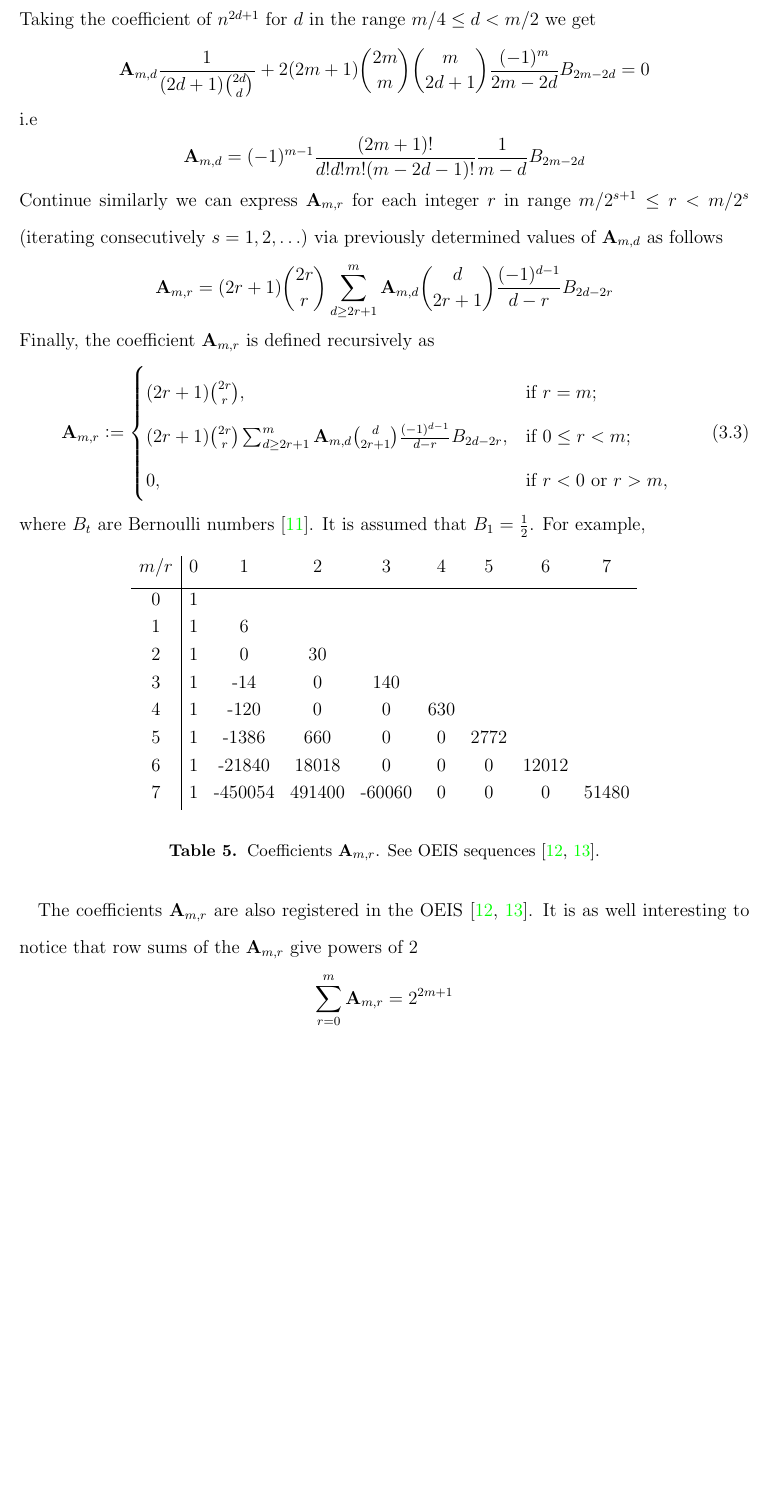
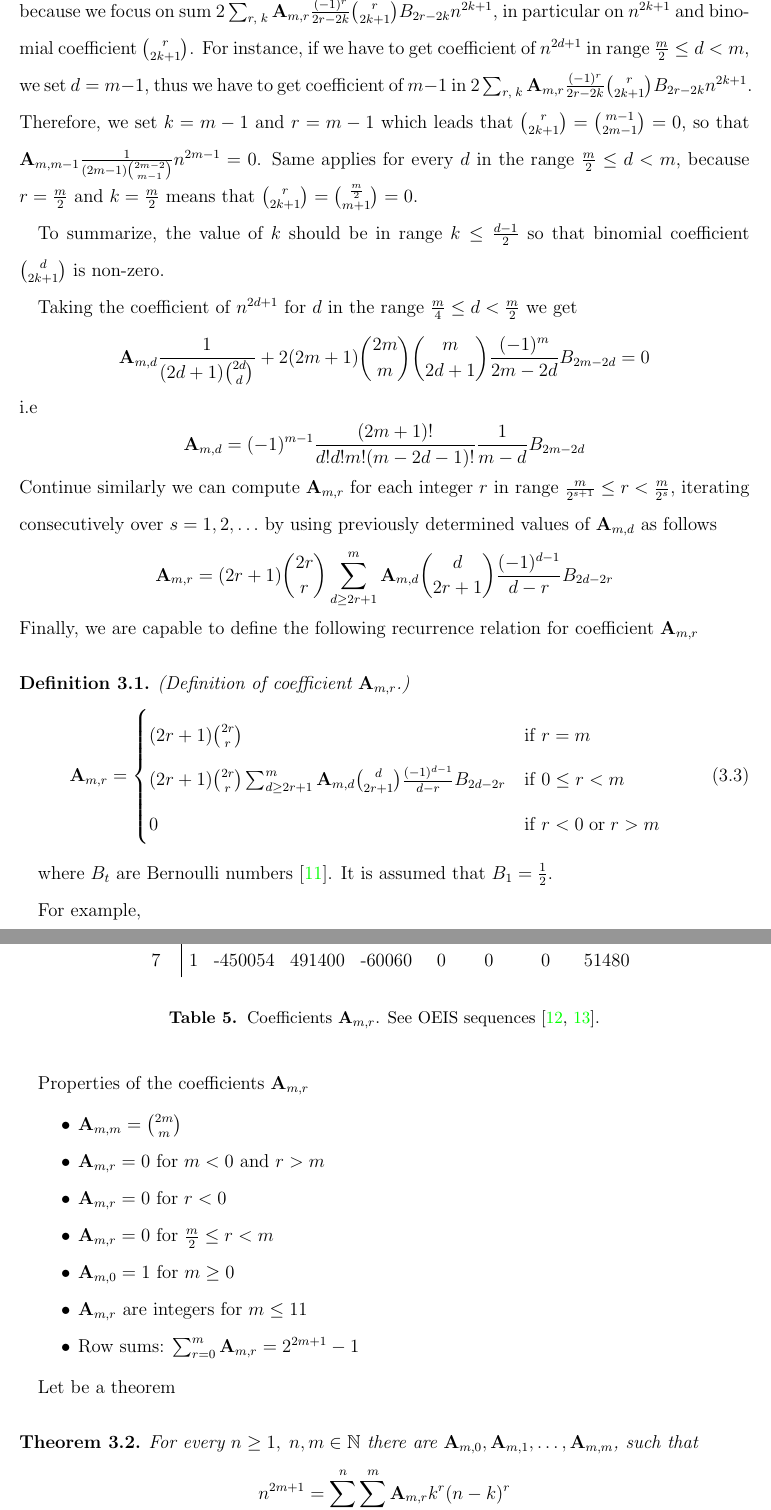
Before and after one commit to kolosovpetro/PolynomialIdentityInvolvingBTandFaulhaber, a LaTeX paper (src/PolynomialIdentityInvolvingBTandFaulhaber.tex, which reads src/sections/03_finding_a_recurrence_relation/finding_a_recurrence_relation.tex): part of page 13 of 17 before the commit and two parts of pages 13 and 14 of 18 after it, the two joined at a grey line, cut at the place of the change, the shorter picture padded with empty space. The pictures show the PDF file out/PolynomialIdentityInvolvingBTandFaulhaber.pdf that the author committed with the source.

Commit message:
fix environments

```diff
--- a/src/sections/03_finding_a_recurrence_relation/finding_a_recurrence_relation.tex
+++ b/src/sections/03_finding_a_recurrence_relation/finding_a_recurrence_relation.tex
@@ -23,0 +23,4 @@ we get
+coefficients $\coeffA{m}{r}$.
+
+By applying Binomial theorem $(n-k)^r=\sum_{t=0}^{r} (-1)^t \binom{r}{t} n^{r-t} k^t$ and Faulhaber's formula
+$\sum_{k=1}^{n} k^{p} = \left[ \frac{1}{p+1}\sum_{j} \binom{p+1}{j} \bernoulli{j} n^{p+1-j} \right] - \bernoulli{p+1}$, we get
@@ -38,2 +48,2 @@ Now, we notice that
-         \frac{(-1)^r}{j} \binom{r}{2r-j+1}, & \text{if } j>0.
-    \end{cases}\label{eq:combinatorial-identity}
+         \frac{1}{(2r+1) \binom{2r}r} & \text{if } j=0\\
+         \frac{(-1)^r}{j} \binom{r}{2r-j+1} & \text{if } j>0
@@ -53,3 +67,4 @@ Now let's simplify the double summation by applying the identity~\eqref{eq:combi
     \begin{split}
         \sum_{k=1}^{n} k^{r} (n-k)^{r}
         &= \frac{1}{(2r+1) \binom{2r}r} n^{2r+1}
+        + \underbrace{\left[ \sum_{j \geq 1} \frac{(-1)^r}{j} \binom{r}{2r-j+1} \bernoulli{j} n^{2r-j+1} \right]}_{(\star)} \\
@@ -72,2 +87,3 @@ Using the definition of $\coeffA{m}{r}$, we obtain the following identity for po
 \begin{equation*}
     \sum_{r} \coeffA{m}{r} \frac{1}{(2r+1) \binom{2r}r} n^{2r+1}
+    + 2 \sum_{r, \; \mathrm{odd \; \ell}} \coeffA{m}{r} \frac{(-1)^r}{2r+1-\ell} \binom{r}{\ell} \bernoulli{2r+1-\ell} n^{\ell}
@@ -75,58 +90,85 @@ Using the definition of $\coeffA{m}{r}$, we obtain the following identity for po
     \equiv n^{2m+1}
 \end{equation*}
-Replacing odd $\ell$ by $d$ we get
-\begin{equation}
-    \begin{split}
-        &\sum_{r} \coeffA{m}{r} \frac{1}{(2r+1) \binom{2r}r} n^{2r+1}
-        + 2 \sum_{r} \coeffA{m}{r} \sum_{d} \frac{(-1)^r}{2r-2d} \binom{r}{2d+1} \bernoulli{2r-2d} n^{2d+1}
-        \equiv n^{2m+1} \\
-        &\sum_{r} \coeffA{m}{r} \left[ \frac{1}{(2r+1) \binom{2r}r} n^{2r+1} \right]
-        + 2 \sum_{r} \coeffA{m}{r} \left[ \sum_{d} \frac{(-1)^r}{2r-2d} \binom{r}{2d+1} \bernoulli{2r-2d} n^{2d+1} \right]
-        - n^{2m+1} = 0
-    \end{split}\label{eq:equation7}
-\end{equation}
-Taking the coefficient of $n^{2m+1}$ in~\eqref{eq:equation7}, we get
-\begin{equation*}
+Replacing odd $\ell$ by $k$ we get
+\begin{align*}
+    \sum_{r} \coeffA{m}{r} \frac{1}{(2r+1) \binom{2r}r} n^{2r+1}
+    + 2 \sum_{r, \; k} \coeffA{m}{r} \frac{(-1)^r}{2r-2k} \binom{r}{2k+1} \bernoulli{2r-2k} n^{2k+1} \equiv n^{2m+1}
+\end{align*}
+Taking the coefficient of $n^{2m+1}$ we get
+\begin{align*}
     \coeffA{m}{m} = (2m+1)\binom{2m}{m}
-\end{equation*}
-and taking the coefficient of $n^{2d+1}$ for an integer $d$ in the range $m/2 \leq d < m$, we get
-\begin{equation*}
+\end{align*}
+because $\coeffA{m}{m} \frac{1}{(2m+1) \binom{2m}{m}} = 1$.
+
+Taking the coefficient of $n^{2d+1}$ for an integer $d$ in the range $\frac{m}{2} \leq d < m$, we get
+\begin{align*}
     \coeffA{m}{d} = 0
-\end{equation*}
-Taking the coefficient of $n^{2d+1}$ for $d$ in the range $m/4 \leq d < m/2$ we get
-\begin{equation*}
+\end{align*}
+because we focus on sum $2 \sum_{r, \; k} \coeffA{m}{r} \frac{(-1)^r}{2r-2k} \binom{r}{2k+1} \bernoulli{2r-2k} n^{2k+1}$,
+in particular on $n^{2k+1}$ and binomial coefficient $\binom{r}{2k+1}$.
+For instance, if we have to get coefficient of $n^{2d+1}$ in range $\frac{m}{2} \leq d < m$, we set $d=m-1$, thus
+we have to get coefficient of $m-1$ in
+$2 \sum_{r, \; k} \coeffA{m}{r} \frac{(-1)^r}{2r-2k} \binom{r}{2k+1} \bernoulli{2r-2k} n^{2k+1}$.
+Therefore, we set $k=m-1$ and $r=m-1$ which leads that $\binom{r}{2k+1}=\binom{m-1}{2m-1} = 0$, so that
+$\coeffA{m}{m-1} \frac{1}{(2m-1) \binom{2m-2}{m-1}} n^{2m-1} = 0$.
+Same applies for every $d$ in the range $\frac{m}{2} \leq d < m$, because $r=\frac{m}{2}$ and $k=\frac{m}{2}$
+means that $\binom{r}{2k+1} = \binom{\frac{m}{2}}{m+1} = 0$.
+
+To summarize, the value of $k$ should be in range $k \leq \frac{d-1}{2}$ so that binomial coefficient $\binom{d}{2k+1}$
+is non-zero.
+
+Taking the coefficient of $n^{2d+1}$ for $d$ in the range $\frac{m}{4} \leq d < \frac{m}{2}$ we get
+\begin{align*}
     \coeffA{m}{d} \frac{1}{(2d+1) \binom{2d}{d}}
     +2 (2m+1) \binom{2m}{m}\binom{m}{2d+1} \frac{(-1)^m}{2m-2d} \bernoulli{2m-2d} = 0
-\end{equation*}
+\end{align*}
 i.e
 \begin{equation*}
     \coeffA{m}{d} = (-1)^{m-1} \frac{(2m+1)!}{d!d!m!(m-2d-1)!} \frac{1}{m-d} \bernoulli{2m-2d}
 \end{equation*}
-Continue similarly we can express $\coeffA{m}{r}$ for each integer $r$ in range $m/2^{s+1}\leq r < m/2^s$
-(iterating consecutively $s=1,2,\ldots$) via previously determined values of $\coeffA{m}{d}$ as follows
+Continue similarly we can compute $\coeffA{m}{r}$ for each integer $r$ in range $\frac{m}{2^{s+1}} \leq r < \frac{m}{2^{s}}$,
+iterating consecutively over $s=1,2,\ldots$ by using previously determined values of $\coeffA{m}{d}$ as follows
 \begin{equation*}
     \coeffA{m}{r} =
     (2r+1) \binom{2r}{r} \sum_{d \geq 2r+1}^{m} \coeffA{m}{d} \binom{d}{2r+1} \frac{(-1)^{d-1}}{d-r}
     \bernoulli{2d-2r}
 \end{equation*}
-Finally, the coefficient $\coeffA{m}{r}$ is defined recursively as
+Finally, we are capable to define the following recurrence relation for coefficient $\coeffA{m}{r}$
+\begin{definition} (Definition of coefficient $\coeffA{m}{r}$.)
     \begin{equation}
         \label{eq:definition_coefficient_a}
-    \coeffA{m}{r} \colonequals
+        \coeffA{m}{r} =
         \begin{cases}
         (2r+1)
-        \binom{2r}{r}, & \text{if } r=m; \\
+            \binom{2r}{r} & \mathrm{if} \; r=m \\
             (2r+1) \binom{2r}{r} \sum_{d \geq 2r+1}^{m} \coeffA{m}{d} \binom{d}{2r+1} \frac{(-1)^{d-1}}{d-r}
-        \bernoulli{2d-2r}, & \text{if } 0 \leq r<m; \\
-        0, & \text{if } r<0 \text{ or } r>m,
+            \bernoulli{2d-2r} & \mathrm{if} \; 0 \leq r<m \\
+            0 & \mathrm{if} \; r<0 \; \mathrm{or} \; r>m
         \end{cases}
     \end{equation}
+\end{definition}
 where $\bernoulli{t}$ are Bernoulli numbers~\cite{bateman1953higher}.
 It is assumed that $\bernoulli{1}=\frac{1}{2}$.
+
 For example,
 \input{figures/05_fig_coefficients_a}
-The coefficients $\coeffA{m}{r}$ are also registered in the OEIS~\cite{oeis_numerators_of_the_coefficient_a_m_r,oeis_denominators_of_the_coefficient_a_m_r}.
-It is as well interesting to notice that row sums of the $\coeffA{m}{r}$ give powers of $2$
+
+Properties of the coefficients $\coeffA{m}{r}$
+\begin{itemize}
+    \item $\coeffA{m}{m} = \binom{2m}{m}$
+    \item $\coeffA{m}{r} = 0$ for $m < 0$ and $r > m$
+    \item $\coeffA{m}{r} = 0$ for $r < 0$
+    \item $\coeffA{m}{r} = 0$ for $\frac{m}{2} \leq r < m$
+    \item $\coeffA{m}{0} = 1$ for $m \geq 0$
+    \item $\coeffA{m}{r}$ are integers for $m \leq 11$
+    \item Row sums: $\sum_{r=0}^{m} \coeffA{m}{r} = 2^{2m+1} - 1$
+\end{itemize}
+
+Let be a theorem
+\begin{theorem}
+    For every $n\geq 1, \; n,m\in\mathbb{N}$ there are $\coeffA{m}{0}, \coeffA{m}{1},\dots,\coeffA{m}{m}$,
+    such that
     \begin{equation*}
-    \sum_{r=0}^{m} \coeffA{m}{r} = 2^{2m+1}
+        n^{2m+1} = \sum_{k=1}^{n}\sum_{r=0}^{m} \coeffA{m}{r} k^r (n-k)^r
+        \label{eq:odd-power-theorem}
     \end{equation*}
```
Also changed, not shown: src/PolynomialIdentityInvolvingBTandFaulhaber.tex (+4 -6 lines), src/sections/01_introduction/introduction.tex (+2 -2 lines), src/sections/04_coefficients_via_recursion_examples/coefficients_recursion_examples.tex (+3 -3 lines), out/PolynomialIdentityInvolvingBTandFaulhaber.pdf, src/sections/03_finding_a_recurrence_relation/finding_a_recurrence_relation.tex (67 more changed lines). Lines whose indentation alone changed are shown as unchanged.
